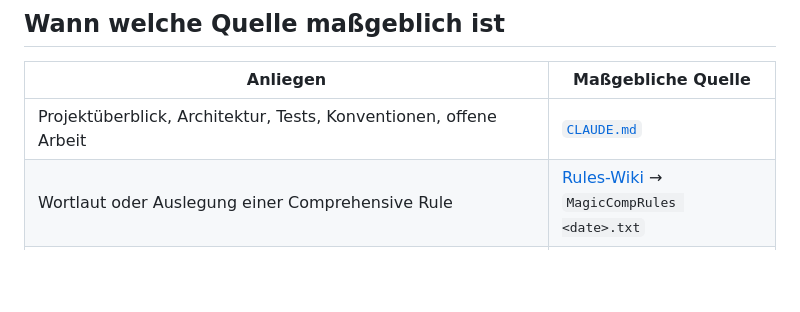
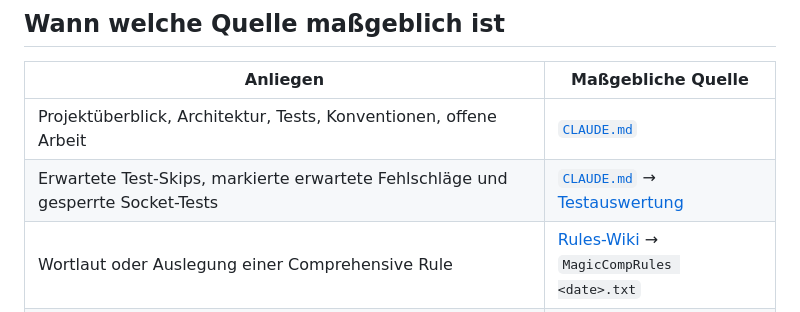
Before and after one commit to BXOrange/MTG_DeckLab, a Markdown page: AGENTS.md, the part around the change. GitHub-like rendering; blank space fills up the shorter version.

```diff
--- a/AGENTS.md
+++ b/AGENTS.md
@@ -25,6 +25,7 @@ dupliziert deren Inhalt bewusst nicht.
 | Anliegen | Maßgebliche Quelle |
 | --- | --- |
 | Projektüberblick, Architektur, Tests, Konventionen, offene Arbeit | [`CLAUDE.md`](CLAUDE.md) |
+| Erwartete Test-Skips, markierte erwartete Fehlschläge und gesperrte Socket-Tests | [`CLAUDE.md`](CLAUDE.md#run--test) → [Testauswertung](docs/Reference/OPERATIONS.md#tests) |
 | Wortlaut oder Auslegung einer Comprehensive Rule | [Rules-Wiki](docs/Reference/rules_wiki/README.md) → `MagicCompRules <date>.txt` |
 | Anforderung, Design, Referenz oder Implementierungsstand | [`docs/README.md`](docs/README.md) und das dort geroutete Dokument |
 | Bedienung der Anwendung | [`user-docs/`](user-docs/) |
```
Also changed, not shown: CLAUDE.md (+1 -0 lines), docs/Reference/OPERATIONS.md (+10 -0 lines).
